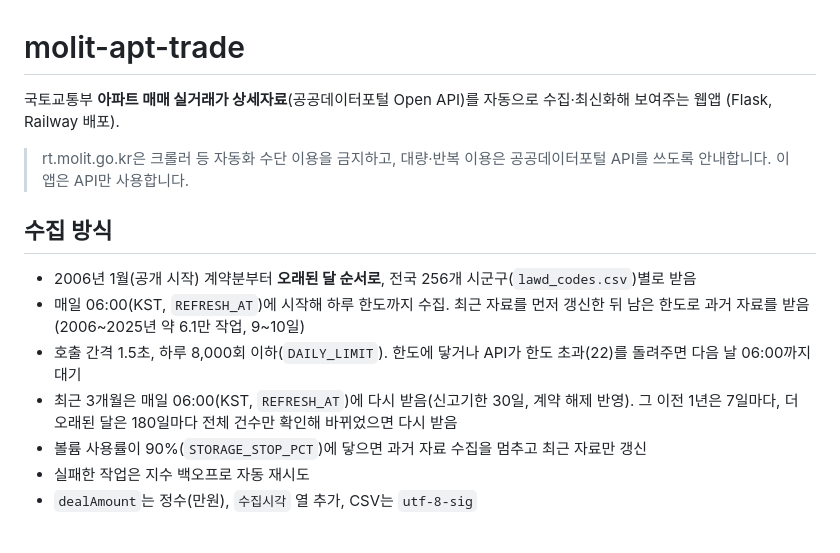
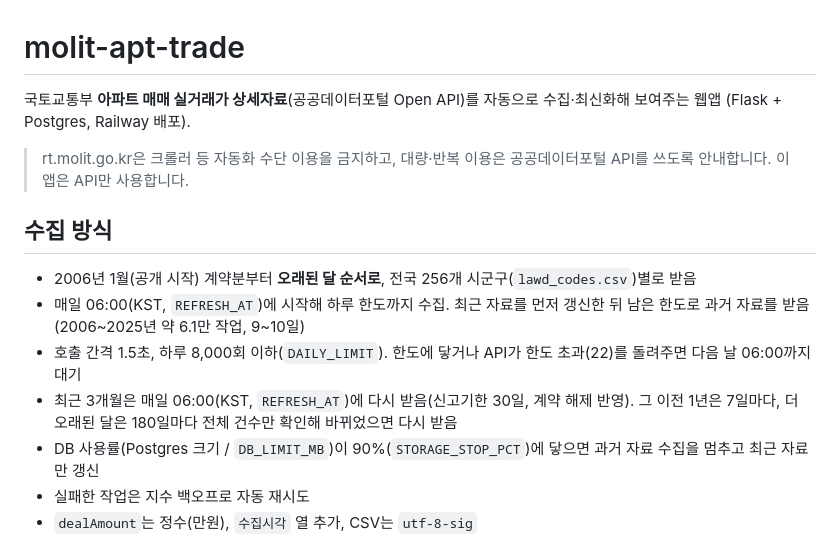
Before and after one commit to jslee-gses/molit-apt-trade, a Markdown page: README.md, the part around one of its changes. GitHub-like rendering.

```diff
--- a/README.md
+++ b/README.md
@@ -1,6 +1,6 @@
 # molit-apt-trade
 
-국토교통부 **아파트 매매 실거래가 상세자료**(공공데이터포털 Open API)를 자동으로 수집·최신화해 보여주는 웹앱 (Flask, Railway 배포).
+국토교통부 **아파트 매매 실거래가 상세자료**(공공데이터포털 Open API)를 자동으로 수집·최신화해 보여주는 웹앱 (Flask + Postgres, Railway 배포).
 
 > rt.molit.go.kr은 크롤러 등 자동화 수단 이용을 금지하고, 대량·반복 이용은 공공데이터포털 API를 쓰도록 안내합니다. 이 앱은 API만 사용합니다.
 
@@ -9,7 +9,7 @@
 - 매일 06:00(KST, `REFRESH_AT`)에 시작해 하루 한도까지 수집. 최근 자료를 먼저 갱신한 뒤 남은 한도로 과거 자료를 받음(2006~2025년 약 6.1만 작업, 9~10일)
 - 호출 간격 1.5초, 하루 8,000회 이하(`DAILY_LIMIT`). 한도에 닿거나 API가 한도 초과(22)를 돌려주면 다음 날 06:00까지 대기
 - 최근 3개월은 매일 06:00(KST, `REFRESH_AT`)에 다시 받음(신고기한 30일, 계약 해제 반영). 그 이전 1년은 7일마다, 더 오래된 달은 180일마다 전체 건수만 확인해 바뀌었으면 다시 받음
-- 볼륨 사용률이 90%(`STORAGE_STOP_PCT`)에 닿으면 과거 자료 수집을 멈추고 최근 자료만 갱신
+- DB 사용률(Postgres 크기 / `DB_LIMIT_MB`)이 90%(`STORAGE_STOP_PCT`)에 닿으면 과거 자료 수집을 멈추고 최근 자료만 갱신
 - 실패한 작업은 지수 백오프로 자동 재시도
 - `dealAmount`는 정수(만원), `수집시각` 열 추가, CSV는 `utf-8-sig`
 
```
Also changed, not shown: other parts of README.md (+34 -6 lines), docs/runbooks/postgres-migration.md (added, +47 -0 lines).
